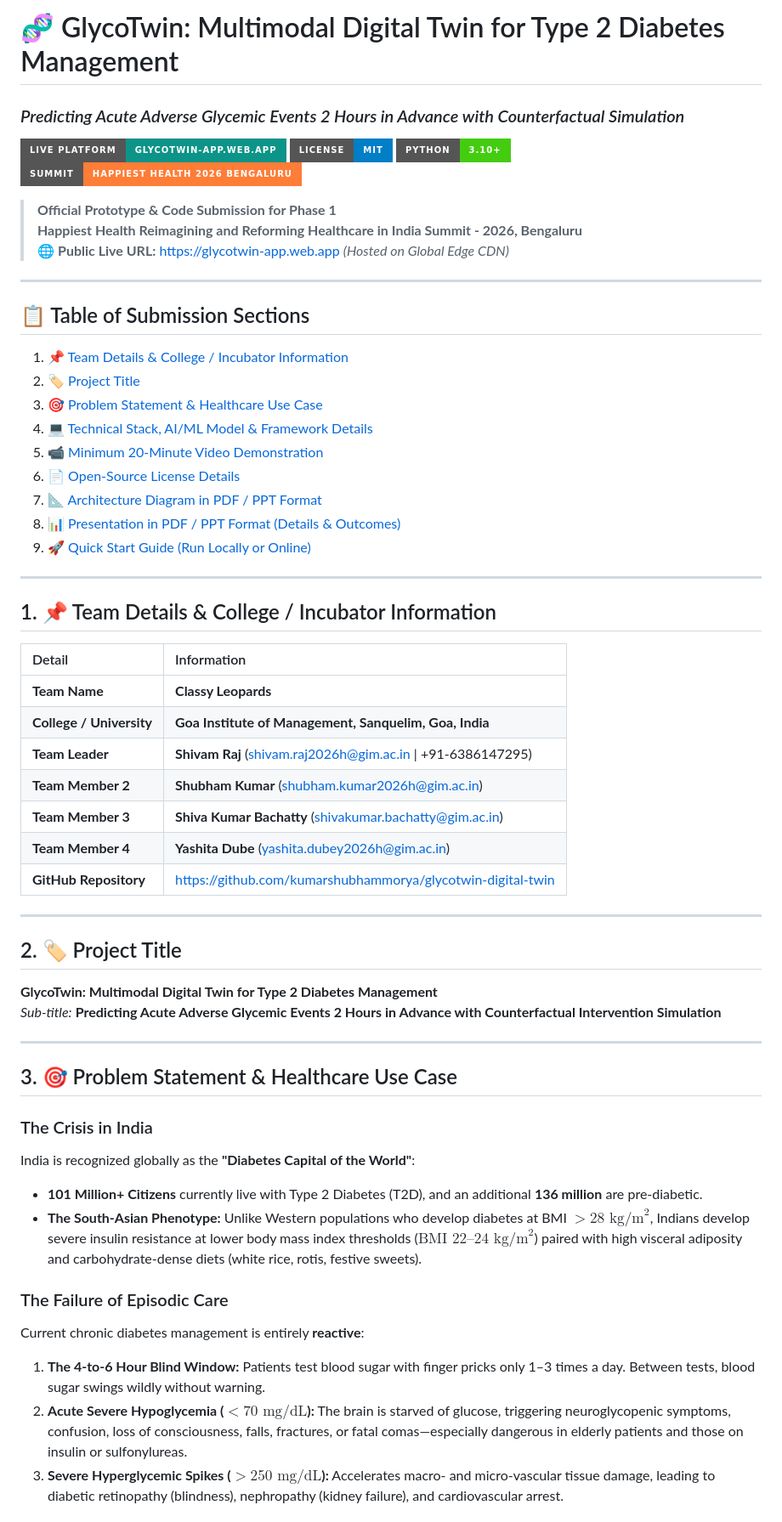
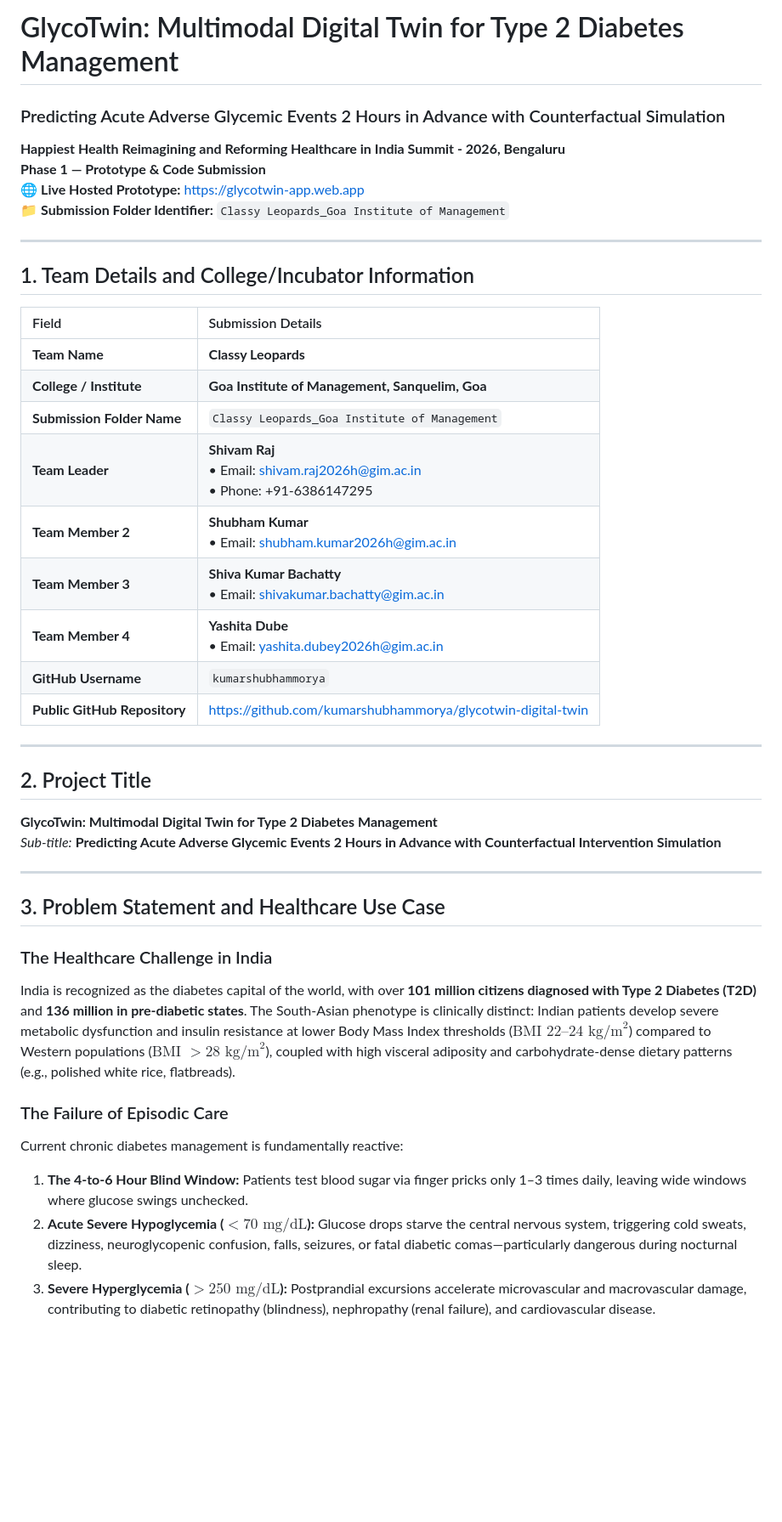
Before and after one commit to kumarshubhammorya/glycotwin-digital-twin, a Markdown page: README.md, the part around one of its changes. Shown at 85% size. Rendered like a GitHub page; badges without logos; blank space fills up the shorter version.

```diff
--- a/README.md
+++ b/README.md
@@ -1,62 +1,44 @@
-# 🧬 GlycoTwin: Multimodal Digital Twin for Type 2 Diabetes Management
-### *Predicting Acute Adverse Glycemic Events 2 Hours in Advance with Counterfactual Simulation*
+# GlycoTwin: Multimodal Digital Twin for Type 2 Diabetes Management
+### Predicting Acute Adverse Glycemic Events 2 Hours in Advance with Counterfactual Simulation
 
-[![Live Production Web App](https://img.shields.io/badge/Live%20Platform-glycotwin--app.web.app-0D9488?style=for-the-badge&logo=googlechrome&logoColor=white)](https://glycotwin-app.web.app)
-[![Open-Source MIT License](https://img.shields.io/badge/License-MIT-blue.svg?style=for-the-badge)](LICENSE)
-[![Python 3.10+](https://img.shields.io/badge/Python-3.10%2B-brightgreen.svg?style=for-the-badge&logo=python&logoColor=white)](https://python.org)
-[![Healthcare Summit 2026](https://img.shields.io/badge/Summit-Happiest%20Health%202026%20Bengaluru-orange.svg?style=for-the-badge)](https://happiesthealth.com)
-
-> **Official Prototype & Code Submission for Phase 1**
-> **Happiest Health Reimagining and Reforming Healthcare in India Summit - 2026, Bengaluru**
-> 🌐 **Public Live URL:** [https://glycotwin-app.web.app](https://glycotwin-app.web.app) *(Hosted on Global Edge CDN)*
+**Happiest Health Reimagining and Reforming Healthcare in India Summit - 2026, Bengaluru**
+**Phase 1 — Prototype & Code Submission**
+🌐 **Live Hosted Prototype:** [https://glycotwin-app.web.app](https://glycotwin-app.web.app)
+📁 **Submission Folder Identifier:** `Classy Leopards_Goa Institute of Management`
 
 ---
 
-## 📋 Table of Submission Sections
+## 1. Team Details and College/Incubator Information
 
-1. [📌 Team Details & College / Incubator Information](#1--team-details--college--incubator-information)
-2. [🏷️ Project Title](#2-️-project-title)
-3. [🎯 Problem Statement & Healthcare Use Case](#3--problem-statement--healthcare-use-case)
-4. [💻 Technical Stack, AI/ML Model & Framework Details](#4--technical-stack-aiml-model--framework-details)
-5. [📹 Minimum 20-Minute Video Demonstration](#5--minimum-20-minute-video-demonstration)
-6. [📄 Open-Source License Details](#6--open-source-license-details)
-7. [📐 Architecture Diagram in PDF / PPT Format](#7--architecture-diagram-in-pdf--ppt-format)
-8. [📊 Presentation in PDF / PPT Format (Details & Outcomes)](#8--presentation-in-pdf--ppt-format-details--outcomes)
-9. [🚀 Quick Start Guide (Run Locally or Online)](#9--quick-start-guide-run-locally-or-online)
+| Field | Submission Details |
+| :--- | :--- |
+| **Team Name** | **Classy Leopards** |
+| **College / Institute** | **Goa Institute of Management, Sanquelim, Goa** |
+| **Submission Folder Name** | `Classy Leopards_Goa Institute of Management` |
+| **Team Leader** | **Shivam Raj**<br>• Email: [shivam.raj2026h@gim.ac.in](mailto:shivam.raj2026h@gim.ac.in)<br>• Phone: +91-6386147295 |
+| **Team Member 2** | **Shubham Kumar**<br>• Email: [shubham.kumar2026h@gim.ac.in](mailto:shubham.kumar2026h@gim.ac.in) |
+| **Team Member 3** | **Shiva Kumar Bachatty**<br>• Email: [shivakumar.bachatty@gim.ac.in](mailto:shivakumar.bachatty@gim.ac.in) |
+| **Team Member 4** | **Yashita Dube**<br>• Email: [yashita.dubey2026h@gim.ac.in](mailto:yashita.dubey2026h@gim.ac.in) |
+| **GitHub Username** | `kumarshubhammorya` |
+| **Public GitHub Repository** | [https://github.com/kumarshubhammorya/glycotwin-digital-twin](https://github.com/kumarshubhammorya/glycotwin-digital-twin) |
 
 ---
 
-## 1. 📌 Team Details & College / Incubator Information
-
-| Detail | Information |
-| :--- | :--- |
-| **Team Name** | **Classy Leopards** |
-| **College / University** | **Goa Institute of Management, Sanquelim, Goa, India** |
-| **Team Leader** | **Shivam Raj** ([shivam.raj2026h@gim.ac.in](mailto:shivam.raj2026h@gim.ac.in) \| +91-6386147295) |
-| **Team Member 2** | **Shubham Kumar** ([shubham.kumar2026h@gim.ac.in](mailto:shubham.kumar2026h@gim.ac.in)) |
-| **Team Member 3** | **Shiva Kumar Bachatty** ([shivakumar.bachatty@gim.ac.in](mailto:shivakumar.bachatty@gim.ac.in)) |
-| **Team Member 4** | **Yashita Dube** ([yashita.dubey2026h@gim.ac.in](mailto:yashita.dubey2026h@gim.ac.in)) |
-| **GitHub Repository** | [https://github.com/kumarshubhammorya/glycotwin-digital-twin](https://github.com/kumarshubhammorya/glycotwin-digital-twin) |
-
----
-
-## 2. 🏷️ Project Title
+## 2. Project Title
 
 **GlycoTwin: Multimodal Digital Twin for Type 2 Diabetes Management**
 *Sub-title:* **Predicting Acute Adverse Glycemic Events 2 Hours in Advance with Counterfactual Intervention Simulation**
 
 ---
 
-## 3. 🎯 Problem Statement & Healthcare Use Case
+## 3. Problem Statement and Healthcare Use Case
 
-### The Crisis in India
-India is recognized globally as the **"Diabetes Capital of the World"**:
-* **101 Million+ Citizens** currently live with Type 2 Diabetes (T2D), and an additional **136 million** are pre-diabetic.
-* **The South-Asian Phenotype:** Unlike Western populations who develop diabetes at BMI $>28\text{ kg/m}^2$, Indians develop severe insulin resistance at lower body mass index thresholds ($\text{BMI } 22\text{--}24\text{ kg/m}^2$) paired with high visceral adiposity and carbohydrate-dense diets (white rice, rotis, festive sweets).
+### The Healthcare Challenge in India
+India is recognized as the diabetes capital of the world, with over **101 million citizens diagnosed with Type 2 Diabetes (T2D)** and **136 million in pre-diabetic states**. The South-Asian phenotype is clinically distinct: Indian patients develop severe metabolic dysfunction and insulin resistance at lower Body Mass Index thresholds ($\text{BMI } 22\text{--}24\text{ kg/m}^2$) compared to Western populations ($\text{BMI } >28\text{ kg/m}^2$), coupled with high visceral adiposity and carbohydrate-dense dietary patterns (e.g., polished white rice, flatbreads).
 
 ### The Failure of Episodic Care
-Current chronic diabetes management is entirely **reactive**:
-1. **The 4-to-6 Hour Blind Window:** Patients test blood sugar with finger pricks only 1–3 times a day. Between tests, blood sugar swings wildly without warning.
-2. **Acute Severe Hypoglycemia ($< 70\text{ mg/dL}$):** The brain is starved of glucose, triggering neuroglycopenic symptoms, confusion, loss of consciousness, falls, fractures, or fatal comas—especially dangerous in elderly patients and those on insulin or sulfonylureas.
-3. **Severe Hyperglycemic Spikes ($> 250\text{ mg/dL}$):** Accelerates macro- and micro-vascular tissue damage, leading to diabetic retinopathy (blindness), nephropathy (kidney failure), and cardiovascular arrest.
+Current chronic diabetes management is fundamentally reactive:
+1. **The 4-to-6 Hour Blind Window:** Patients test blood sugar via finger pricks only 1–3 times daily, leaving wide windows where glucose swings unchecked.
+2. **Acute Severe Hypoglycemia ($<70\text{ mg/dL}$):** Glucose drops starve the central nervous system, triggering cold sweats, dizziness, neuroglycopenic confusion, falls, seizures, or fatal diabetic comas—particularly dangerous during nocturnal sleep.
+3. **Severe Hyperglycemia ($>250\text{ mg/dL}$):** Postprandial excursions accelerate microvascular and macrovascular damage, contributing to diabetic retinopathy (blindness), nephropathy (renal failure), and cardiovascular disease.
 
```
Also changed, not shown: other parts of README.md (+85 -171 lines).
